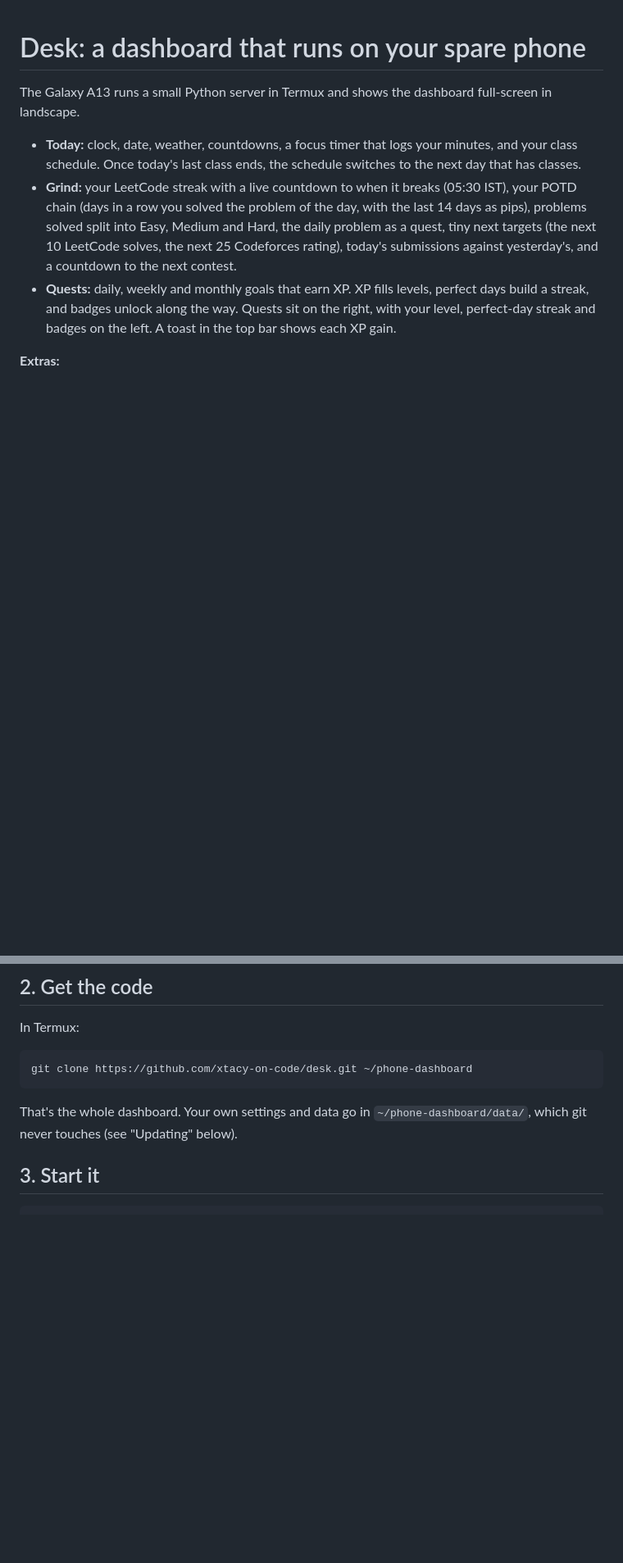
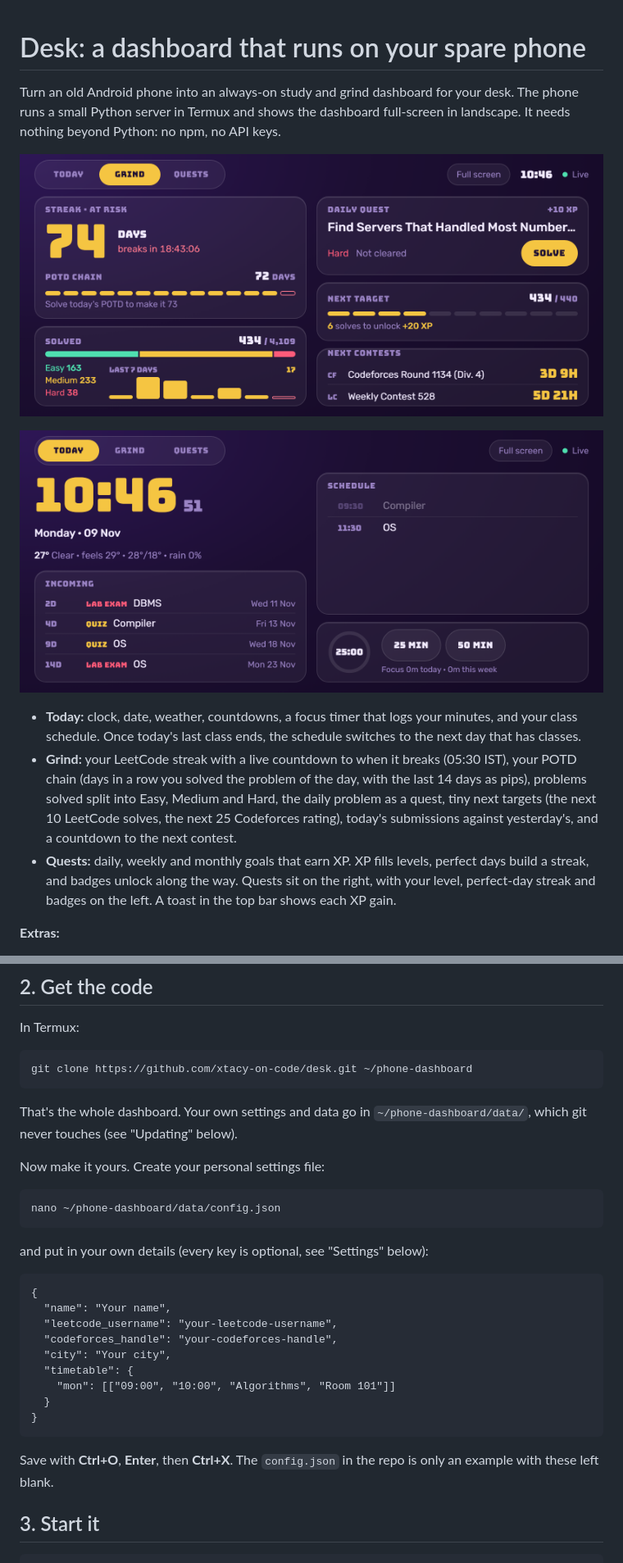
Before and after one commit to xtacy-on-code/desk, a Markdown page: README.md, 2 parts joined by grey strips. Shown at 82% size. Drawn GitHub-style; pictures changed too: docs/grind.png (added), docs/today.png (added); blank space fills up the shorter version.

Commit message:
Add screenshots and a make-it-yours setup step to the README

````diff
--- a/README.md
+++ b/README.md
@@ -1,6 +1,10 @@
 # Desk: a dashboard that runs on your spare phone
 
-The Galaxy A13 runs a small Python server in Termux and shows the dashboard full-screen in landscape.
+Turn an old Android phone into an always-on study and grind dashboard for your desk. The phone runs a small Python server in Termux and shows the dashboard full-screen in landscape. It needs nothing beyond Python: no npm, no API keys.
+
+![The Grind page: LeetCode streak with a countdown, POTD chain, solved split, daily quest, next target and next contests](docs/grind.png)
+
+![The Today page: clock, weather, upcoming exams, class schedule and focus timer](docs/today.png)
 
 - **Today:** clock, date, weather, countdowns, a focus timer that logs your minutes, and your class schedule. Once today's last class ends, the schedule switches to the next day that has classes.
 - **Grind:** your LeetCode streak with a live countdown to when it breaks (05:30 IST), your POTD chain (days in a row you solved the problem of the day, with the last 14 days as pips), problems solved split into Easy, Medium and Hard, the daily problem as a quest, tiny next targets (the next 10 LeetCode solves, the next 25 Codeforces rating), today's submissions against yesterday's, and a countdown to the next contest.
@@ -40,6 +44,28 @@ git clone https://github.com/xtacy-on-code/desk.git ~/phone-dashboard
 ```
 
 That's the whole dashboard. Your own settings and data go in `~/phone-dashboard/data/`, which git never touches (see "Updating" below).
+
+Now make it yours. Create your personal settings file:
+
+```
+nano ~/phone-dashboard/data/config.json
+```
+
+and put in your own details (every key is optional, see "Settings" below):
+
+```
+{
+  "name": "Your name",
+  "leetcode_username": "your-leetcode-username",
+  "codeforces_handle": "your-codeforces-handle",
+  "city": "Your city",
+  "timetable": {
+    "mon": [["09:00", "10:00", "Algorithms", "Room 101"]]
+  }
+}
+```
+
+Save with **Ctrl+O**, **Enter**, then **Ctrl+X**. The `config.json` in the repo is only an example with these left blank.
 
 ## 3. Start it
 
````
Also changed, not shown: other parts of README.md (+14 -10 lines).
